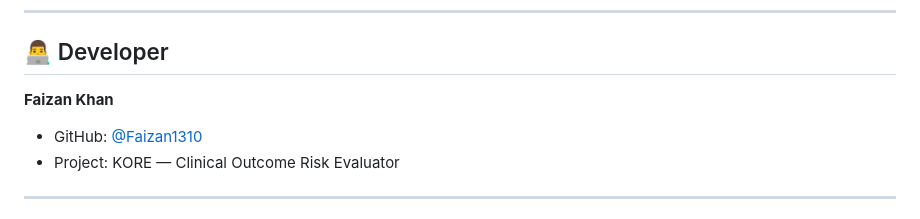
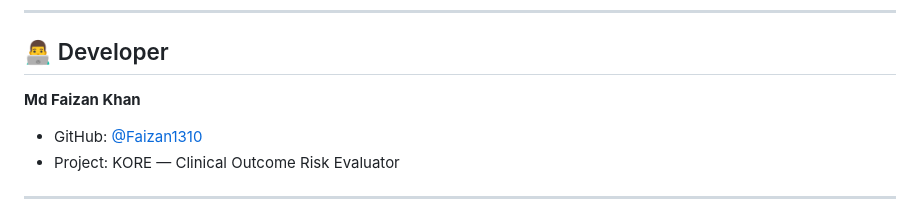
Before and after one commit to Faizan1310/KORE-Clinical-Outcome-Risk-Evaluator, a Markdown page: README.md, the part around the change. Rendered like a GitHub page.

```diff
--- a/README.md
+++ b/README.md
@@ -122,7 +122,7 @@ python app.py
 
 ## 👨‍💻 Developer
 
-**Faizan Khan**
+**Md Faizan Khan**
 - GitHub: [@Faizan1310](https://github.com/Faizan1310)
 - Project: KORE — Clinical Outcome Risk Evaluator
 
```
